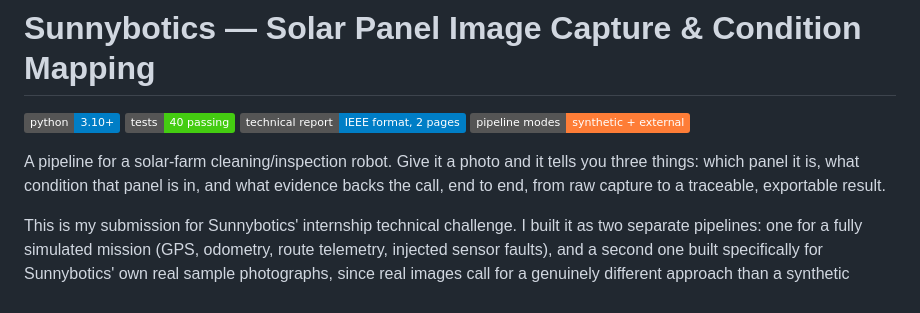
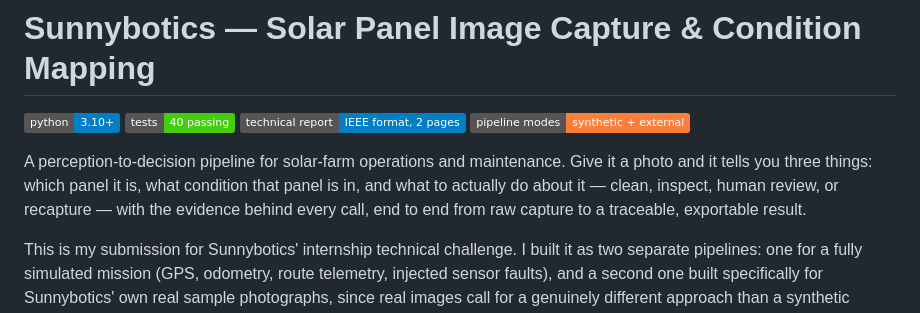
Before and after one commit to mohammedryn/Sunnybotics---solar-panel-condition-mapping, a Markdown page: README.md, the part around the change. GitHub-like rendering; badges without logos.

Commit message:
Sharpen README opening line to match Sunnybotics' actual O&M framing
"Pipeline for a cleaning/inspection robot" read generic - like it wasn't
grounded in what Sunnybotics actually does. Reworded to their own O&M
(operations & maintenance) framing and grounded the "what to do about
it" claim in the pipeline's actual output categories (clean/inspect/
human_review/recapture, verified against priority_score.py) instead of
a vague robot description.

```diff
--- a/README.md
+++ b/README.md
@@ -5,7 +5,7 @@
 ![Report](https://img.shields.io/badge/technical%20report-IEEE%20format%2C%202%20pages-informational)
 ![Modes](https://img.shields.io/badge/pipeline%20modes-synthetic%20%2B%20external-orange)
 
-A pipeline for a solar-farm cleaning/inspection robot. Give it a photo and it tells you three things: which panel it is, what condition that panel is in, and what evidence backs the call, end to end, from raw capture to a traceable, exportable result.
+A perception-to-decision pipeline for solar-farm operations and maintenance. Give it a photo and it tells you three things: which panel it is, what condition that panel is in, and what to actually do about it — clean, inspect, human review, or recapture — with the evidence behind every call, end to end from raw capture to a traceable, exportable result.
 
 This is my submission for Sunnybotics' internship technical challenge. I built it as two separate pipelines: one for a fully simulated mission (GPS, odometry, route telemetry, injected sensor faults), and a second one built specifically for Sunnybotics' own real sample photographs, since real images call for a genuinely different approach than a synthetic renderer does. Both are documented here in full, side by side, with an honest account of how they compare.
 
```
